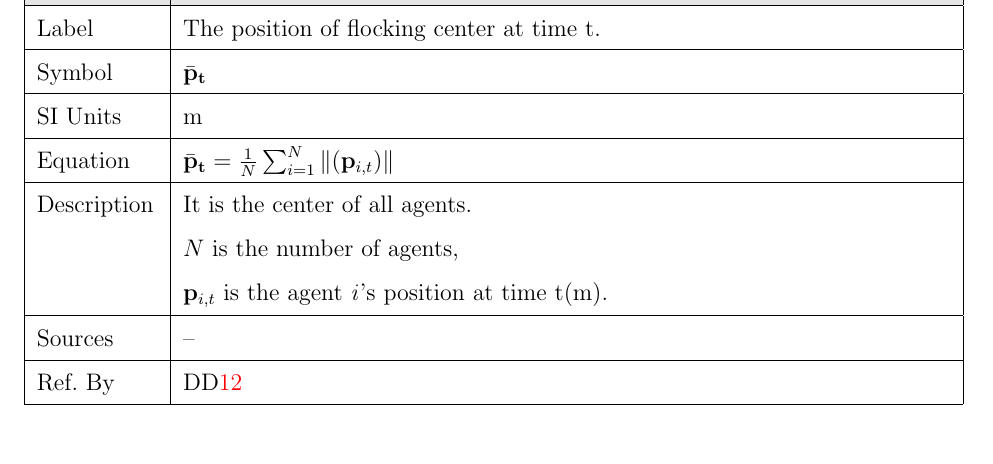
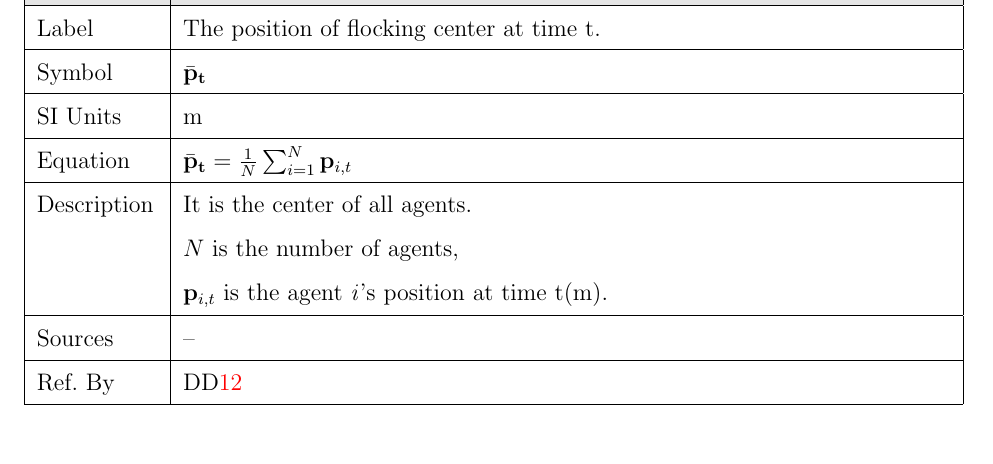
Before and after one commit to Mei0725/FlockingSimulator, a LaTeX document (docs/SRS/SRS.tex): part of page 19 of 30, cut so that both start at the same text. Compiled offline with pdfLaTeX; a LaTeX package or settings file that is missing is left out.

Commit message:
fix issue #9, correct wrong formula in DD10 FlockingCenter.

```diff
--- a/docs/SRS/SRS.tex
+++ b/docs/SRS/SRS.tex
@@ -938,8 +938,7 @@ Symbol &$\bar{\mathbf{p}}_\mathbf{t}$\\
 \hline
 SI Units & \si{\metre}\\
 \hline
-Equation& $\bar{\mathbf{p}}_\mathbf{t} =
-\frac{1}{N} \sum_{i=1}^{N} \|(\mathbf{p}_{i,t})\|$\\
+Equation& $\bar{\mathbf{p}}_\mathbf{t} = \frac{1}{N} \sum_{i=1}^{N} \mathbf{p}_{i,t}$\\
 \hline
 Description &
 It is the center of all agents.\\
```
